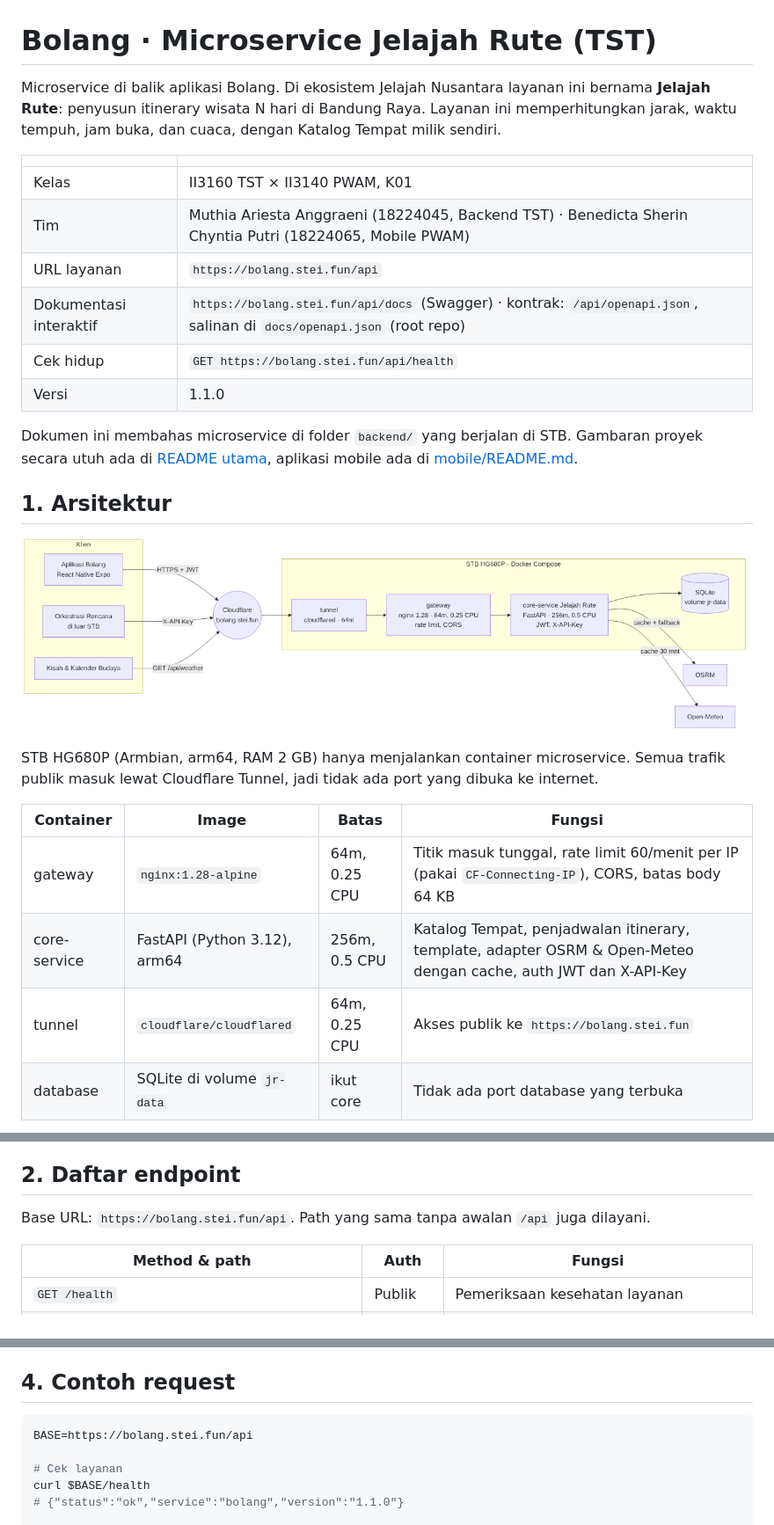
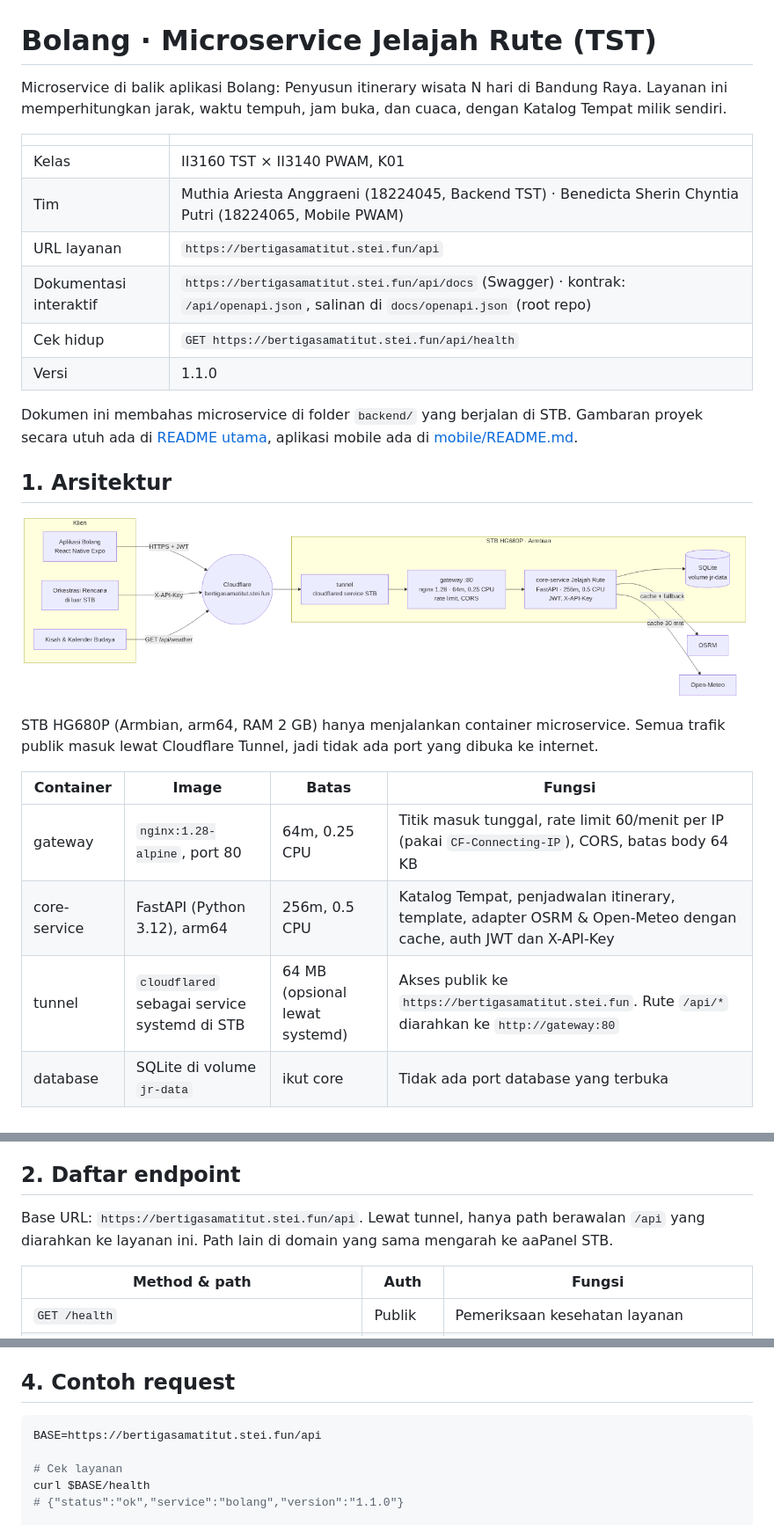
Before and after one commit to muthiariesta/bolang-tst-pawm, a Markdown page: backend/README.md, 3 parts joined by grey strips. Shown at 88% size. Drawn GitHub-style; pictures changed too: docs/arsitektur.png.

Commit message:
docs: README proyek, backend, mobile, README.pdf, dan arsitektur

````diff
--- a/backend/README.md
+++ b/backend/README.md
@@ -1,14 +1,14 @@
 # Bolang · Microservice Jelajah Rute (TST)
 
-Microservice di balik aplikasi Bolang. Di ekosistem Jelajah Nusantara layanan ini bernama **Jelajah Rute**: penyusun itinerary wisata N hari di Bandung Raya. Layanan ini memperhitungkan jarak, waktu tempuh, jam buka, dan cuaca, dengan Katalog Tempat milik sendiri.
+Microservice di balik aplikasi Bolang: Penyusun itinerary wisata N hari di Bandung Raya. Layanan ini memperhitungkan jarak, waktu tempuh, jam buka, dan cuaca, dengan Katalog Tempat milik sendiri.
 
 | | |
 |---|---|
 | Kelas | II3160 TST × II3140 PWAM, K01 |
 | Tim | Muthia Ariesta Anggraeni (18224045, Backend TST) · Benedicta Sherin Chyntia Putri (18224065, Mobile PWAM) |
-| URL layanan | `https://bolang.stei.fun/api` |
-| Dokumentasi interaktif | `https://bolang.stei.fun/api/docs` (Swagger) · kontrak: `/api/openapi.json`, salinan di `docs/openapi.json` (root repo) |
-| Cek hidup | `GET https://bolang.stei.fun/api/health` |
+| URL layanan | `https://bertigasamatitut.stei.fun/api` |
+| Dokumentasi interaktif | `https://bertigasamatitut.stei.fun/api/docs` (Swagger) · kontrak: `/api/openapi.json`, salinan di `docs/openapi.json` (root repo) |
+| Cek hidup | `GET https://bertigasamatitut.stei.fun/api/health` |
 | Versi | 1.1.0 |
 
 Dokumen ini membahas microservice di folder `backend/` yang berjalan di STB. Gambaran proyek secara utuh ada di [README utama](../README.md), aplikasi mobile ada di [mobile/README.md](../mobile/README.md).
@@ -21,9 +21,9 @@ STB HG680P (Armbian, arm64, RAM 2 GB) hanya menjalankan container microservice.
 
 | Container | Image | Batas | Fungsi |
 |---|---|---|---|
-| gateway | `nginx:1.28-alpine` | 64m, 0.25 CPU | Titik masuk tunggal, rate limit 60/menit per IP (pakai `CF-Connecting-IP`), CORS, batas body 64 KB |
+| gateway | `nginx:1.28-alpine`, port 80 | 64m, 0.25 CPU | Titik masuk tunggal, rate limit 60/menit per IP (pakai `CF-Connecting-IP`), CORS, batas body 64 KB |
 | core-service | FastAPI (Python 3.12), arm64 | 256m, 0.5 CPU | Katalog Tempat, penjadwalan itinerary, template, adapter OSRM & Open-Meteo dengan cache, auth JWT dan X-API-Key |
-| tunnel | `cloudflare/cloudflared` | 64m, 0.25 CPU | Akses publik ke `https://bolang.stei.fun` |
+| tunnel | `cloudflared` sebagai service systemd di STB | 64 MB (opsional lewat systemd) | Akses publik ke `https://bertigasamatitut.stei.fun`. Rute `/api/*` diarahkan ke `http://gateway:80` |
 | database | SQLite di volume `jr-data` | ikut core | Tidak ada port database yang terbuka |
 
 Semua container memakai `restart: unless-stopped` dan rotasi log `max-size: 10m, max-file: 3`. Rahasia disimpan di `.env` yang tidak di-commit.
@@ -32,7 +32,7 @@ Layanan inti tidak memanggil layanan tim lain. Data dari luar hanya OSRM (rute)
 
 ## 2. Daftar endpoint
 
-Base URL: `https://bolang.stei.fun/api`. Path yang sama tanpa awalan `/api` juga dilayani.
+Base URL: `https://bertigasamatitut.stei.fun/api`. Lewat tunnel, hanya path berawalan `/api` yang diarahkan ke layanan ini. Path lain di domain yang sama mengarah ke aaPanel STB.
 
 | Method & path | Auth | Fungsi |
 |---|---|---|
@@ -87,7 +87,7 @@ Autentikasi dan otorisasi:
 ## 4. Contoh request
 
 ```bash
-BASE=https://bolang.stei.fun/api
+BASE=https://bertigasamatitut.stei.fun/api
 
 # Cek layanan
 curl $BASE/health
````
Also changed, not shown: other parts of backend/README.md (+27 -8 lines), README.md (+6 -6 lines), 1 other file.
